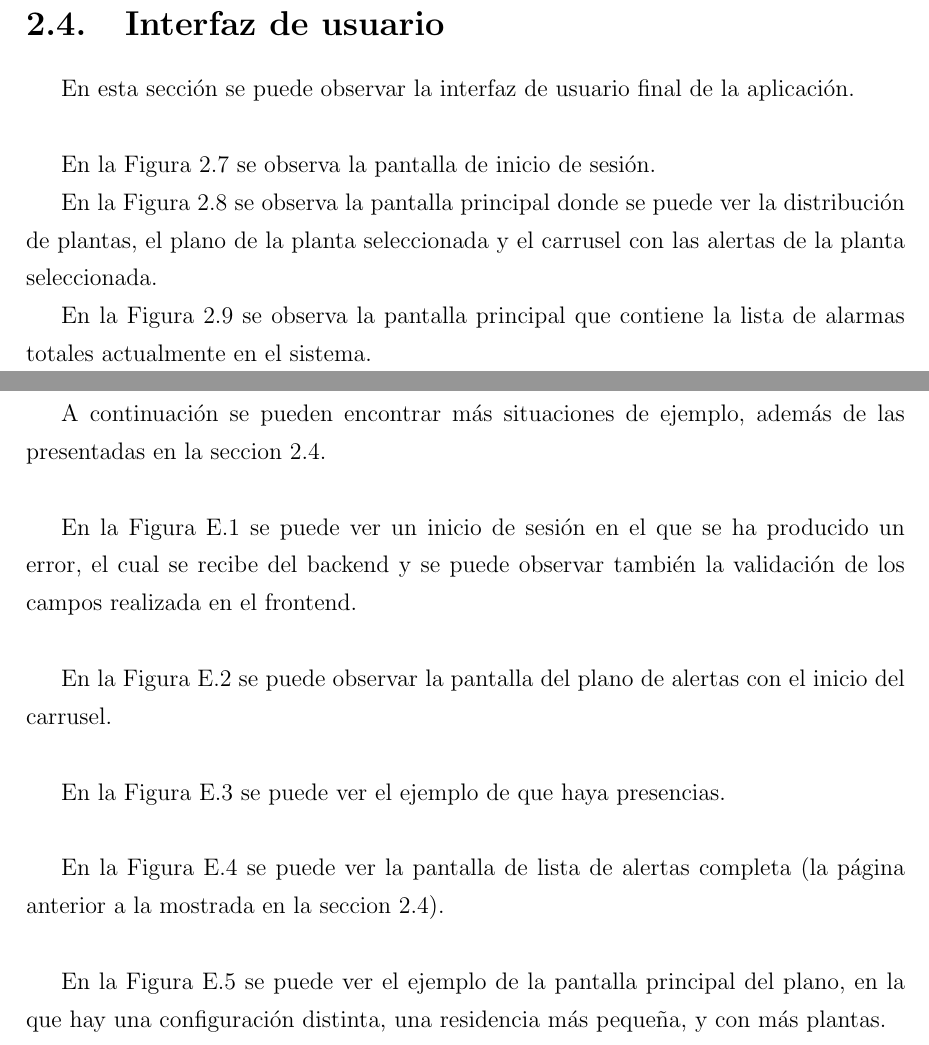
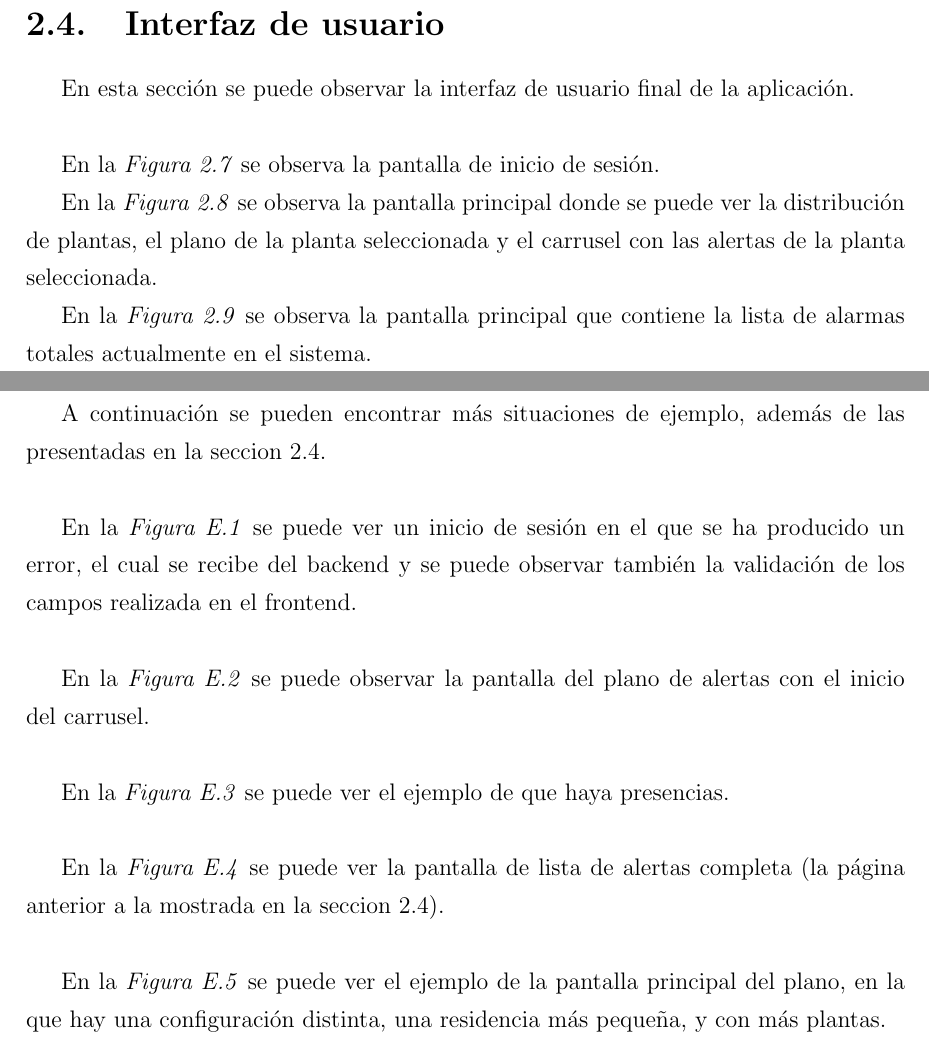
Before and after one commit to Leticia-23/TFG-documentacion, a LaTeX document (main.tex, which reads Anexos/Anexo5.tex, Capitulos/Capitulo2.tex): two parts of pages 25 and 64 of 69, joined at a grey line, cut so that both start at the same text. Compiled offline with pdfLaTeX.

Commit message:
figuras en cursiva

```diff
--- a/Anexos/Anexo5.tex
+++ b/Anexos/Anexo5.tex
@@ -3,15 +3,15 @@
 
 A continuación se pueden encontrar más situaciones de ejemplo, además de las presentadas en la \hyperref[section-ui]{seccion 2.4}.\\
 
-En la \hyperref[fig:login-error]{Figura E.1} se puede ver un inicio de sesión en el que se ha producido un error, el cual se recibe del backend y se puede observar también la validación de los campos realizada en el frontend.\\
+En la \hyperref[fig:login-error]{\textit{Figura E.1}} se puede ver un inicio de sesión en el que se ha producido un error, el cual se recibe del backend y se puede observar también la validación de los campos realizada en el frontend.\\
 
-En la \hyperref[fig:map-carrusel]{Figura E.2} se puede observar la pantalla del plano de alertas con el inicio del carrusel.\\
+En la \hyperref[fig:map-carrusel]{\textit{Figura E.2}} se puede observar la pantalla del plano de alertas con el inicio del carrusel.\\
 
-En la \hyperref[fig:map-presencias]{Figura E.3} se puede ver el ejemplo de que haya presencias.\\
+En la \hyperref[fig:map-presencias]{\textit{Figura E.3}} se puede ver el ejemplo de que haya presencias.\\
 
-En la \hyperref[fig:list-completa]{Figura E.4} se puede ver la pantalla de lista de alertas completa (la página anterior a la mostrada en la \hyperref[section-ui]{seccion 2.4}).\\
+En la \hyperref[fig:list-completa]{\textit{Figura E.4}} se puede ver la pantalla de lista de alertas completa (la página anterior a la mostrada en la \hyperref[section-ui]{seccion 2.4}).\\
 
-En la \hyperref[fig:map-configuracion]{Figura E.5} se puede ver el ejemplo de la pantalla principal del plano, en la que hay una configuración distinta, una residencia más pequeña, y con más plantas.\\
+En la \hyperref[fig:map-configuracion]{\textit{Figura E.5}} se puede ver el ejemplo de la pantalla principal del plano, en la que hay una configuración distinta, una residencia más pequeña, y con más plantas.\\
 
 
 \begin{landscape}
--- a/Capitulos/Capitulo2.tex
+++ b/Capitulos/Capitulo2.tex
@@ -190,11 +190,11 @@ Parte de la información que se tiene que enviar a la web se puede obtener de lo
 
 En esta sección se puede observar la interfaz de usuario final de la aplicación.\\
 
-En la \hyperref[fig:login]{Figura 2.7} se observa la pantalla de inicio de sesión.
+En la \hyperref[fig:login]{\textit{Figura 2.7}} se observa la pantalla de inicio de sesión.
 
-En la \hyperref[fig:map]{Figura 2.8}  se observa la pantalla principal donde se puede ver la distribución de plantas, el plano de la planta seleccionada y el carrusel con las alertas de la planta seleccionada.
+En la \hyperref[fig:map]{\textit{Figura 2.8}}  se observa la pantalla principal donde se puede ver la distribución de plantas, el plano de la planta seleccionada y el carrusel con las alertas de la planta seleccionada.
 
-En la \hyperref[fig:list]{Figura 2.9}  se observa la pantalla principal que contiene la lista de alarmas totales actualmente en el sistema.
+En la \hyperref[fig:list]{\textit{Figura 2.9}}  se observa la pantalla principal que contiene la lista de alarmas totales actualmente en el sistema.
 
 \newpage
 
```
Also changed, not shown: Capitulos/Capitulo3.tex (+1 -1 lines), Capitulos/Capitulo4.tex (+1 -1 lines), main.pdf.
